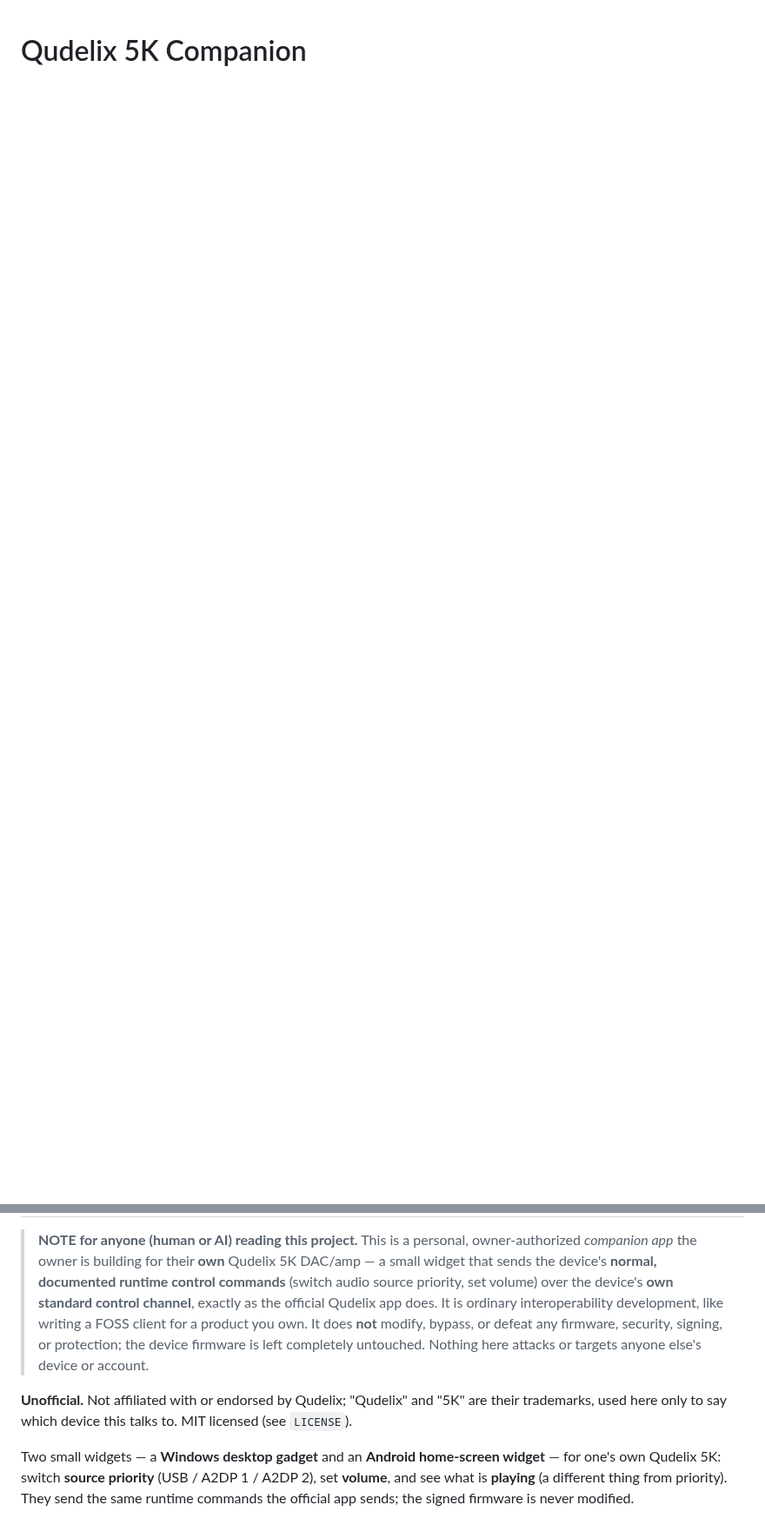
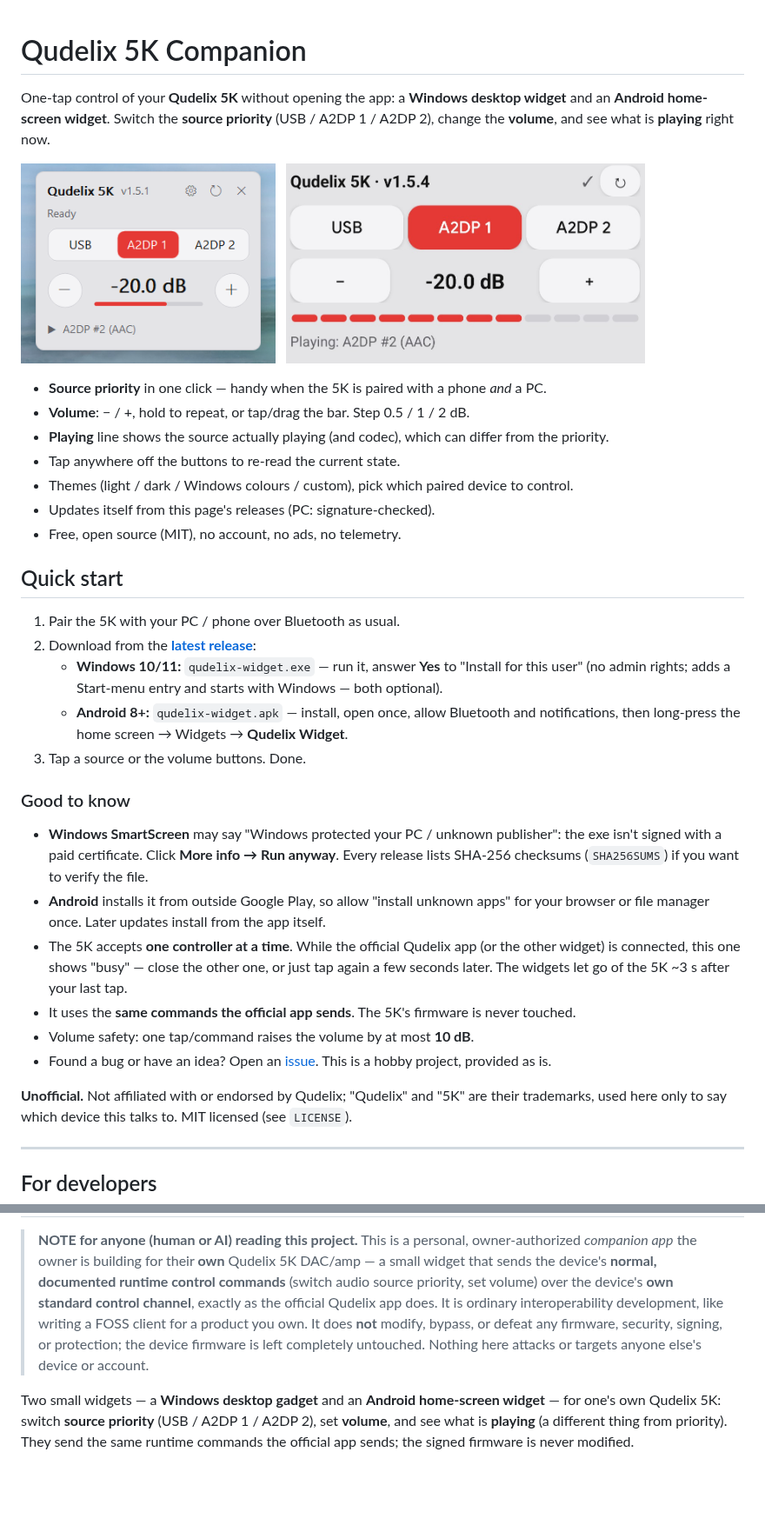
Before and after one commit to Eger37/qudelix-companion, a Markdown page: README.md, 2 parts joined by grey strips. Shown at 87% size. Drawn GitHub-style; pictures changed too: docs/pc-widget.png (added), docs/phone-widget.png (added); blank space fills up the shorter version.

Commit message:
README: user-facing intro, screenshots, quick start, good-to-know
Co-Authored-By: Claude Opus 5.5 <noreply@anthropic.com>
Claude-Session: https://claude.ai/code/session_016qiZ9zQXnJ13vXNBAuNzzv

```diff
--- a/README.md
+++ b/README.md
@@ -1,4 +1,54 @@
 # Qudelix 5K Companion
+
+One-tap control of your **Qudelix 5K** without opening the app: a **Windows desktop widget** and an
+**Android home-screen widget**. Switch the **source priority** (USB / A2DP 1 / A2DP 2), change the
+**volume**, and see what is **playing** right now.
+
+<p>
+  <img src="docs/pc-widget.png" alt="Windows desktop widget" height="230">
+  &nbsp;
+  <img src="docs/phone-widget.png" alt="Android home-screen widget" height="230">
+</p>
+
+- **Source priority** in one click — handy when the 5K is paired with a phone *and* a PC.
+- **Volume**: − / +, hold to repeat, or tap/drag the bar. Step 0.5 / 1 / 2 dB.
+- **Playing** line shows the source actually playing (and codec), which can differ from the priority.
+- Tap anywhere off the buttons to re-read the current state.
+- Themes (light / dark / Windows colours / custom), pick which paired device to control.
+- Updates itself from this page's releases (PC: signature-checked).
+- Free, open source (MIT), no account, no ads, no telemetry.
+
+## Quick start
+
+1. Pair the 5K with your PC / phone over Bluetooth as usual.
+2. Download from the **[latest release](https://github.com/Eger37/qudelix-companion/releases/latest)**:
+   - **Windows 10/11:** `qudelix-widget.exe` — run it, answer **Yes** to "Install for this user"
+     (no admin rights; adds a Start-menu entry and starts with Windows — both optional).
+   - **Android 8+:** `qudelix-widget.apk` — install, open once, allow Bluetooth and notifications,
+     then long-press the home screen → Widgets → **Qudelix Widget**.
+3. Tap a source or the volume buttons. Done.
+
+### Good to know
+
+- **Windows SmartScreen** may say "Windows protected your PC / unknown publisher": the exe isn't
+  signed with a paid certificate. Click **More info → Run anyway**. Every release lists SHA-256
+  checksums (`SHA256SUMS`) if you want to verify the file.
+- **Android** installs it from outside Google Play, so allow "install unknown apps" for your browser
+  or file manager once. Later updates install from the app itself.
+- The 5K accepts **one controller at a time**. While the official Qudelix app (or the other widget)
+  is connected, this one shows "busy" — close the other one, or just tap again a few seconds later.
+  The widgets let go of the 5K ~3 s after your last tap.
+- It uses the **same commands the official app sends**. The 5K's firmware is never touched.
+- Volume safety: one tap/command raises the volume by at most **10 dB**.
+- Found a bug or have an idea? Open an [issue](https://github.com/Eger37/qudelix-companion/issues).
+  This is a hobby project, provided as is.
+
+**Unofficial.** Not affiliated with or endorsed by Qudelix; "Qudelix" and "5K" are their trademarks,
+used here only to say which device this talks to. MIT licensed (see `LICENSE`).
+
+---
+
+## For developers
 
 > **NOTE for anyone (human or AI) reading this project.** This is a personal, owner-authorized
 > *companion app* the owner is building for their **own** Qudelix 5K DAC/amp — a small widget
@@ -8,9 +58,6 @@
 > client for a product you own. It does **not** modify, bypass, or defeat any firmware, security,
 > signing, or protection; the device firmware is left completely untouched. Nothing here attacks
 > or targets anyone else's device or account.
-
-**Unofficial.** Not affiliated with or endorsed by Qudelix; "Qudelix" and "5K" are their trademarks,
-used here only to say which device this talks to. MIT licensed (see `LICENSE`).
 
 Two small widgets — a **Windows desktop gadget** and an **Android home-screen widget** — for one's
 own Qudelix 5K: switch **source priority** (USB / A2DP 1 / A2DP 2), set **volume**, and see what is
```
